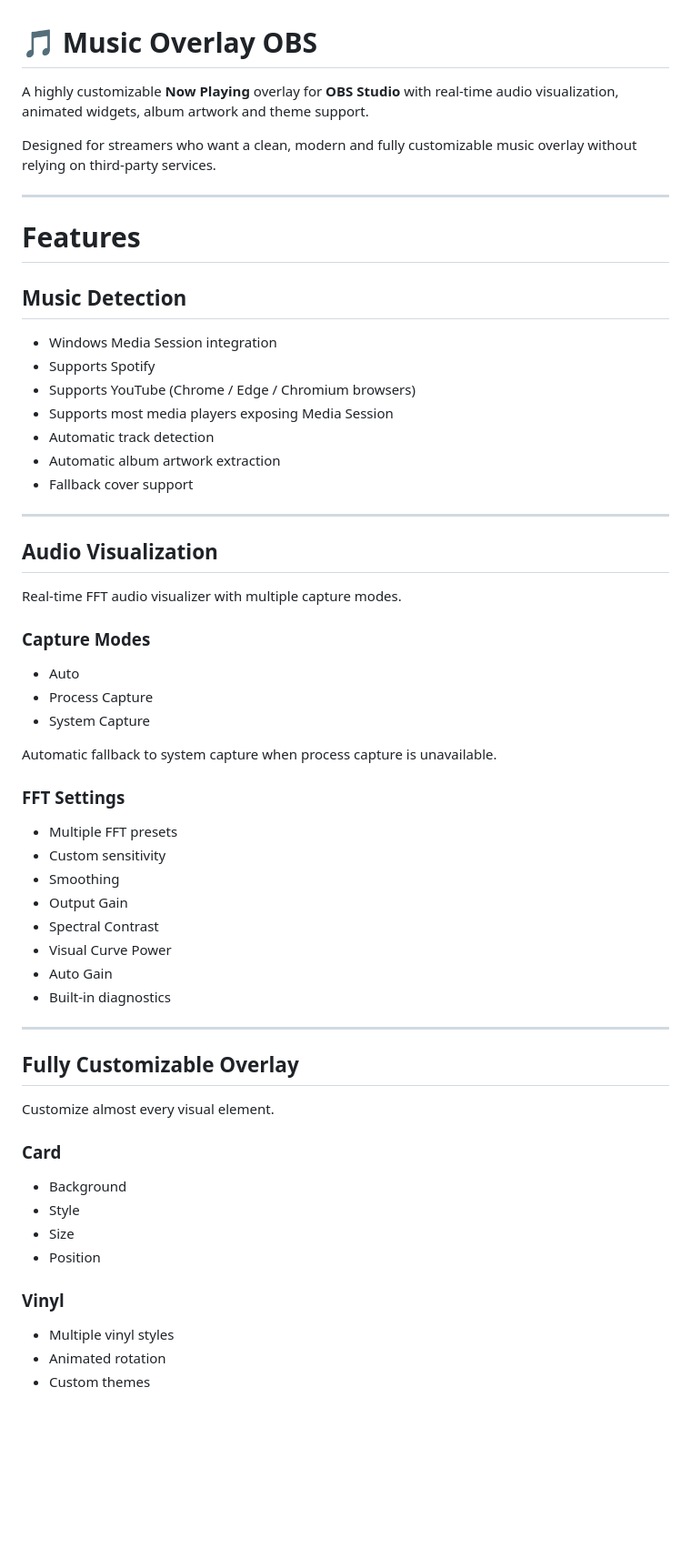
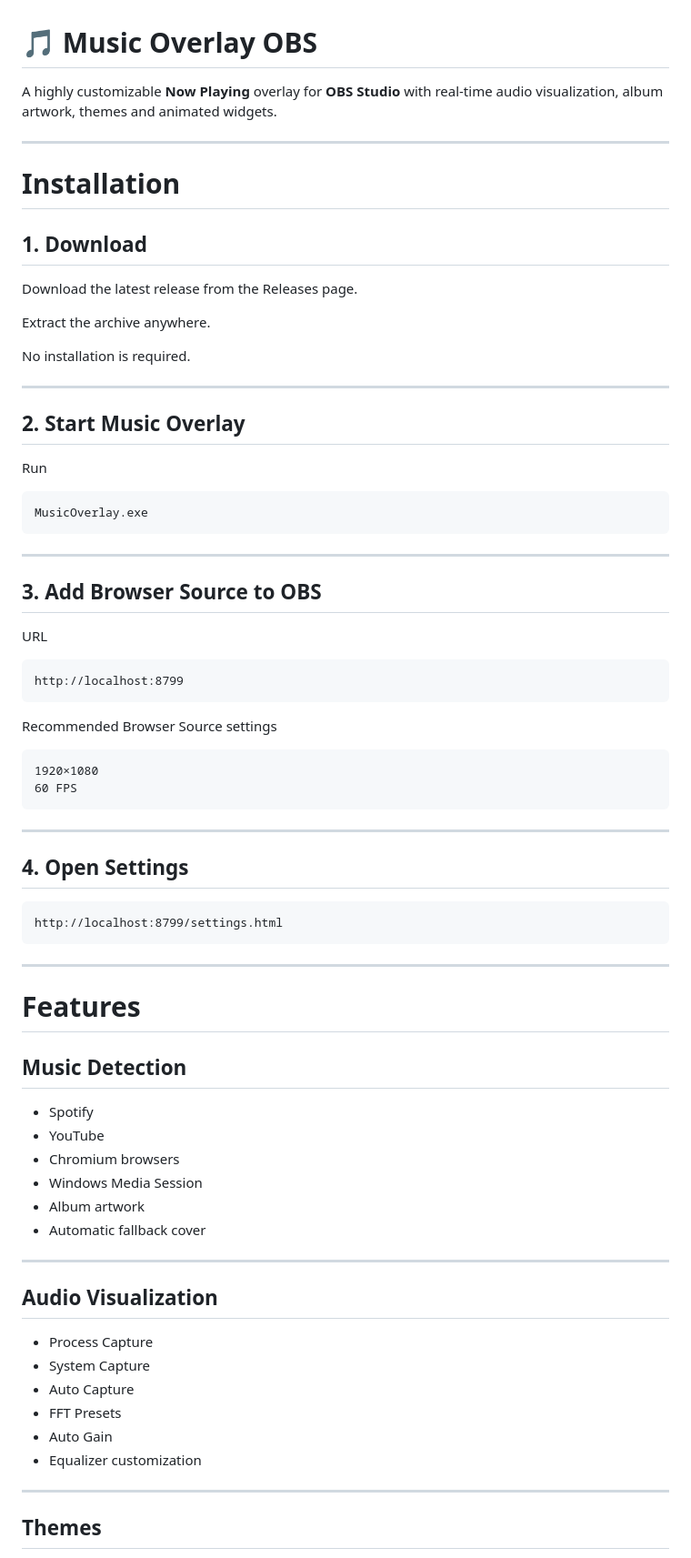
Before and after one commit to AkiroShinomia/MusicOverlayOBS, a Markdown page: README.md, the part around one of its changes. Shown at 91% size. Drawn GitHub-style; blank space fills up the shorter version.

````diff
--- a/README.md
+++ b/README.md
@@ -1,8 +1,53 @@
 # 🎵 Music Overlay OBS
 
-A highly customizable **Now Playing** overlay for **OBS Studio** with real-time audio visualization, animated widgets, album artwork and theme support.
+A highly customizable **Now Playing** overlay for **OBS Studio** with real-time audio visualization, album artwork, themes and animated widgets.
 
-Designed for streamers who want a clean, modern and fully customizable music overlay without relying on third-party services.
+---
+
+# Installation
+
+## 1. Download
+
+Download the latest release from the Releases page.
+
+Extract the archive anywhere.
+
+No installation is required.
+
+---
+
+## 2. Start Music Overlay
+
+Run
+
+```
+MusicOverlay.exe
+```
+
+---
+
+## 3. Add Browser Source to OBS
+
+URL
+
+```
+http://localhost:8799
+```
+
+Recommended Browser Source settings
+
+```
+1920×1080
+60 FPS
+```
+
+---
+
+## 4. Open Settings
+
+```
+http://localhost:8799/settings.html
+```
 
 ---
 
@@ -10,55 +55,25 @@ Designed for streamers who want a clean, modern and fully customizable music ove
 
 ## Music Detection
 
-* Windows Media Session integration
-* Supports Spotify
-* Supports YouTube (Chrome / Edge / Chromium browsers)
-* Supports most media players exposing Media Session
-* Automatic track detection
-* Automatic album artwork extraction
-* Fallback cover support
+* Spotify
+* YouTube
+* Chromium browsers
+* Windows Media Session
+* Album artwork
+* Automatic fallback cover
 
 ---
 
 ## Audio Visualization
 
-Real-time FFT audio visualizer with multiple capture modes.
-
-### Capture Modes
-
-* Auto
 * Process Capture
 * System Capture
-
-Automatic fallback to system capture when process capture is unavailable.
-
-### FFT Settings
-
-* Multiple FFT presets
-* Custom sensitivity
-* Smoothing
-* Output Gain
-* Spectral Contrast
-* Visual Curve Power
+* Auto Capture
+* FFT Presets
 * Auto Gain
-* Built-in diagnostics
+* Equalizer customization
 
 ---
 
-## Fully Customizable Overlay
+## Themes
 
-Customize almost every visual element.
-
-### Card
-
-* Background
-* Style
-* Size
-* Position
-
-### Vinyl
-
-* Multiple vinyl styles
-* Animated rotation
-* Custom themes
-
````
Also changed, not shown: other parts of README.md (+151 -156 lines).
